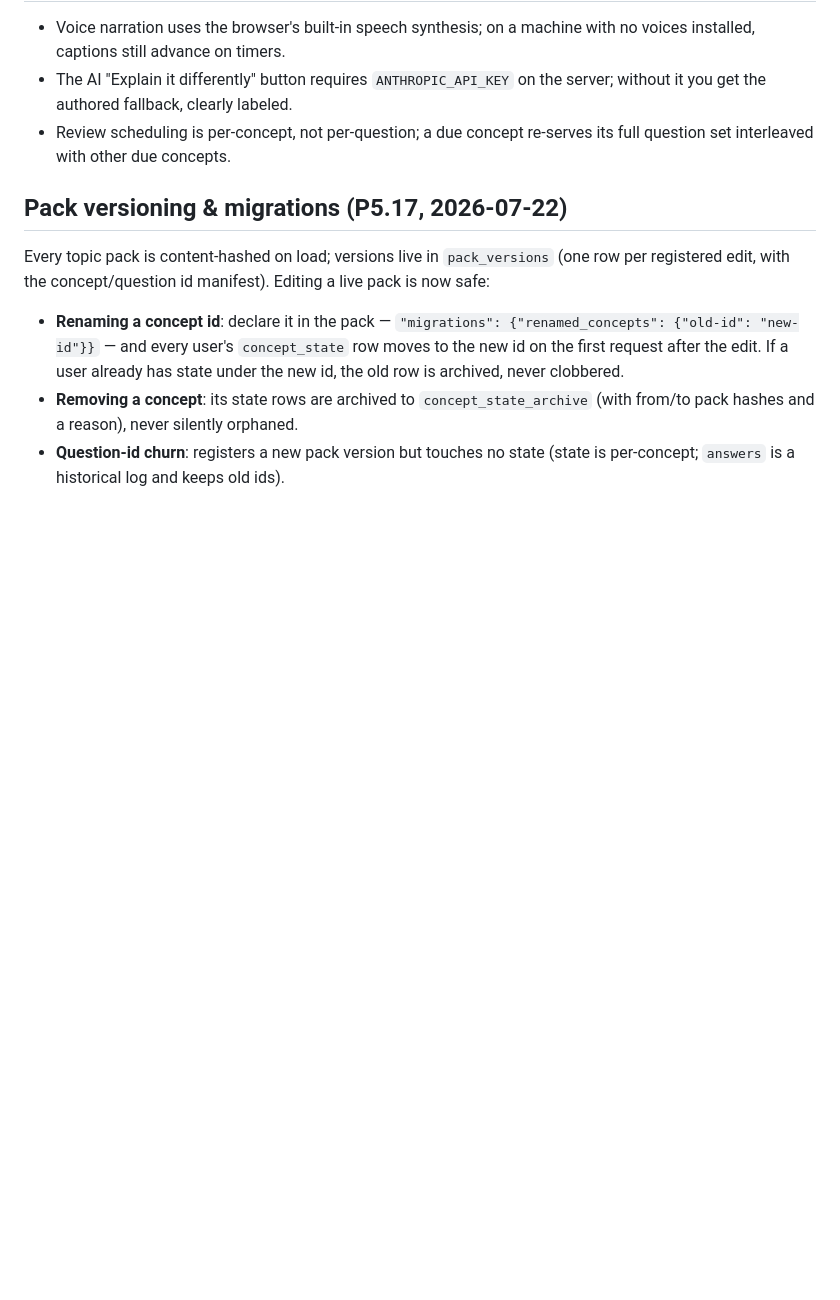
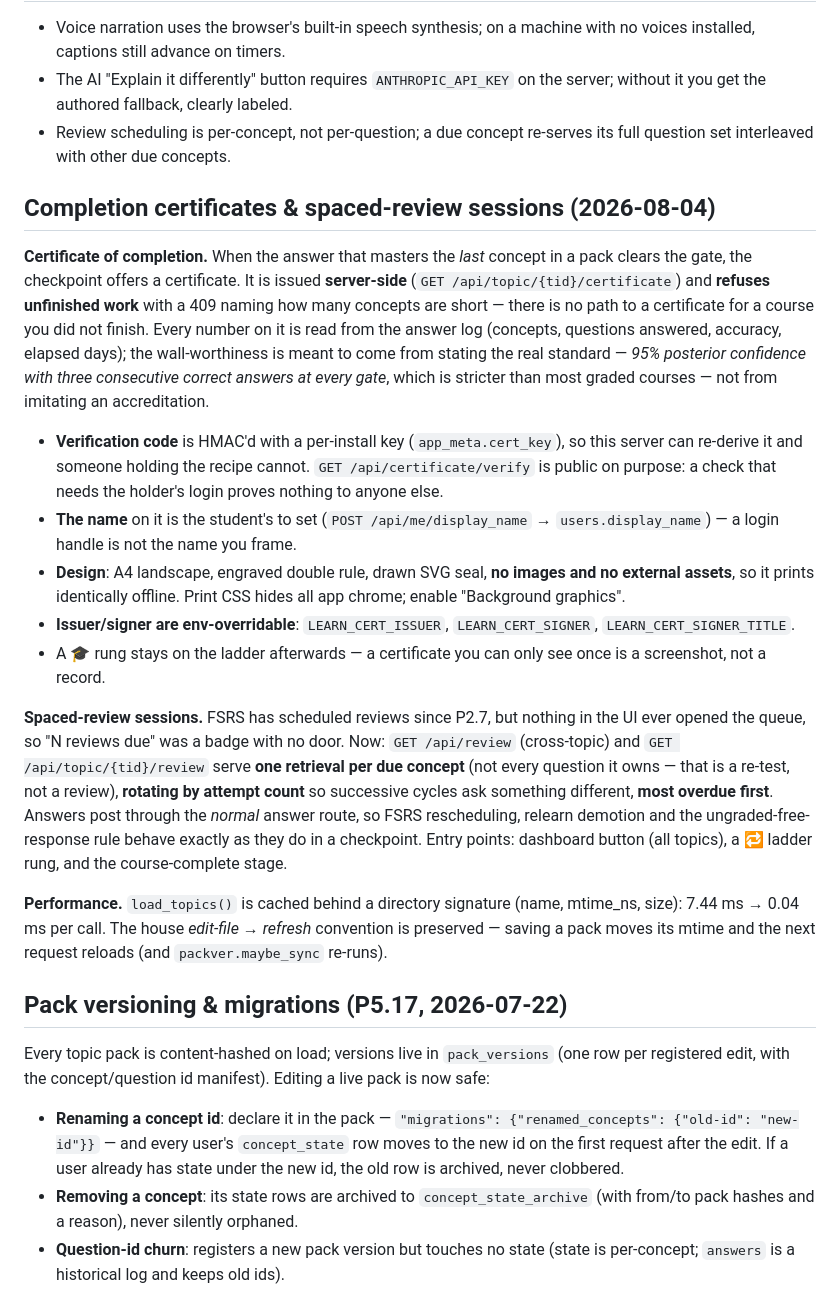
Before and after one commit to DNSReeves/learn-app, a Markdown page: README.md, the part around the change. Rendered like a GitHub page; blank space fills up the shorter version.

Commit message:
docs: certificates, spaced-review sessions, and the pack cache
Co-Authored-By: Claude Fable 5 <noreply@anthropic.com>

```diff
--- a/README.md
+++ b/README.md
@@ -117,6 +117,38 @@ never credentials). Per-user isolation is enforced in every query.
 - Review scheduling is per-concept, not per-question; a due concept re-serves its
   full question set interleaved with other due concepts.
 
+## Completion certificates & spaced-review sessions (2026-08-04)
+
+**Certificate of completion.** When the answer that masters the *last* concept in a pack clears the
+gate, the checkpoint offers a certificate. It is issued **server-side** (`GET /api/topic/{tid}/certificate`)
+and **refuses unfinished work** with a 409 naming how many concepts are short — there is no path to a
+certificate for a course you did not finish. Every number on it is read from the answer log (concepts,
+questions answered, accuracy, elapsed days); the wall-worthiness is meant to come from stating the real
+standard — *95% posterior confidence with three consecutive correct answers at every gate*, which is
+stricter than most graded courses — not from imitating an accreditation.
+
+* **Verification code** is HMAC'd with a per-install key (`app_meta.cert_key`), so this server can
+  re-derive it and someone holding the recipe cannot. `GET /api/certificate/verify` is public on
+  purpose: a check that needs the holder's login proves nothing to anyone else.
+* **The name** on it is the student's to set (`POST /api/me/display_name` → `users.display_name`) —
+  a login handle is not the name you frame.
+* **Design**: A4 landscape, engraved double rule, drawn SVG seal, **no images and no external assets**,
+  so it prints identically offline. Print CSS hides all app chrome; enable "Background graphics".
+* **Issuer/signer are env-overridable**: `LEARN_CERT_ISSUER`, `LEARN_CERT_SIGNER`, `LEARN_CERT_SIGNER_TITLE`.
+* A 🎓 rung stays on the ladder afterwards — a certificate you can only see once is a screenshot, not a record.
+
+**Spaced-review sessions.** FSRS has scheduled reviews since P2.7, but nothing in the UI ever opened the
+queue, so "N reviews due" was a badge with no door. Now: `GET /api/review` (cross-topic) and
+`GET /api/topic/{tid}/review` serve **one retrieval per due concept** (not every question it owns — that
+is a re-test, not a review), **rotating by attempt count** so successive cycles ask something different,
+**most overdue first**. Answers post through the *normal* answer route, so FSRS rescheduling, relearn
+demotion and the ungraded-free-response rule behave exactly as they do in a checkpoint. Entry points:
+dashboard button (all topics), a 🔁 ladder rung, and the course-complete stage.
+
+**Performance.** `load_topics()` is cached behind a directory signature (name, mtime_ns, size): 7.44 ms
+→ 0.04 ms per call. The house *edit-file → refresh* convention is preserved — saving a pack moves its
+mtime and the next request reloads (and `packver.maybe_sync` re-runs).
+
 ## Pack versioning & migrations (P5.17, 2026-07-22)
 
 Every topic pack is content-hashed on load; versions live in `pack_versions`
```
